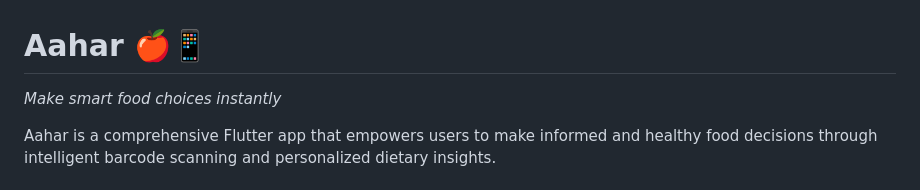
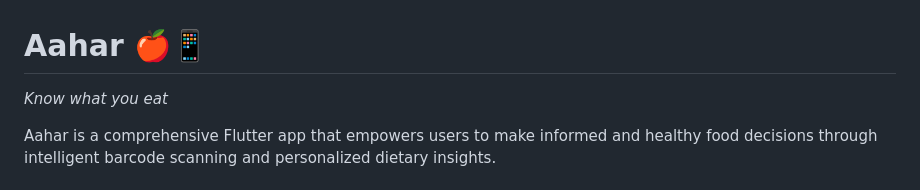
Before and after one commit to Sejaldahal/Aaharproject, a Markdown page: README.md, the part around the change. GitHub-like rendering.

```diff
--- a/README.md
+++ b/README.md
@@ -1,6 +1,6 @@
 # Aahar 🍎📱
 
-*Make smart food choices instantly*
+*Know what you eat*
 
 Aahar is a comprehensive Flutter app that empowers users to make informed and healthy food decisions through intelligent barcode scanning and personalized dietary insights.
 
```
